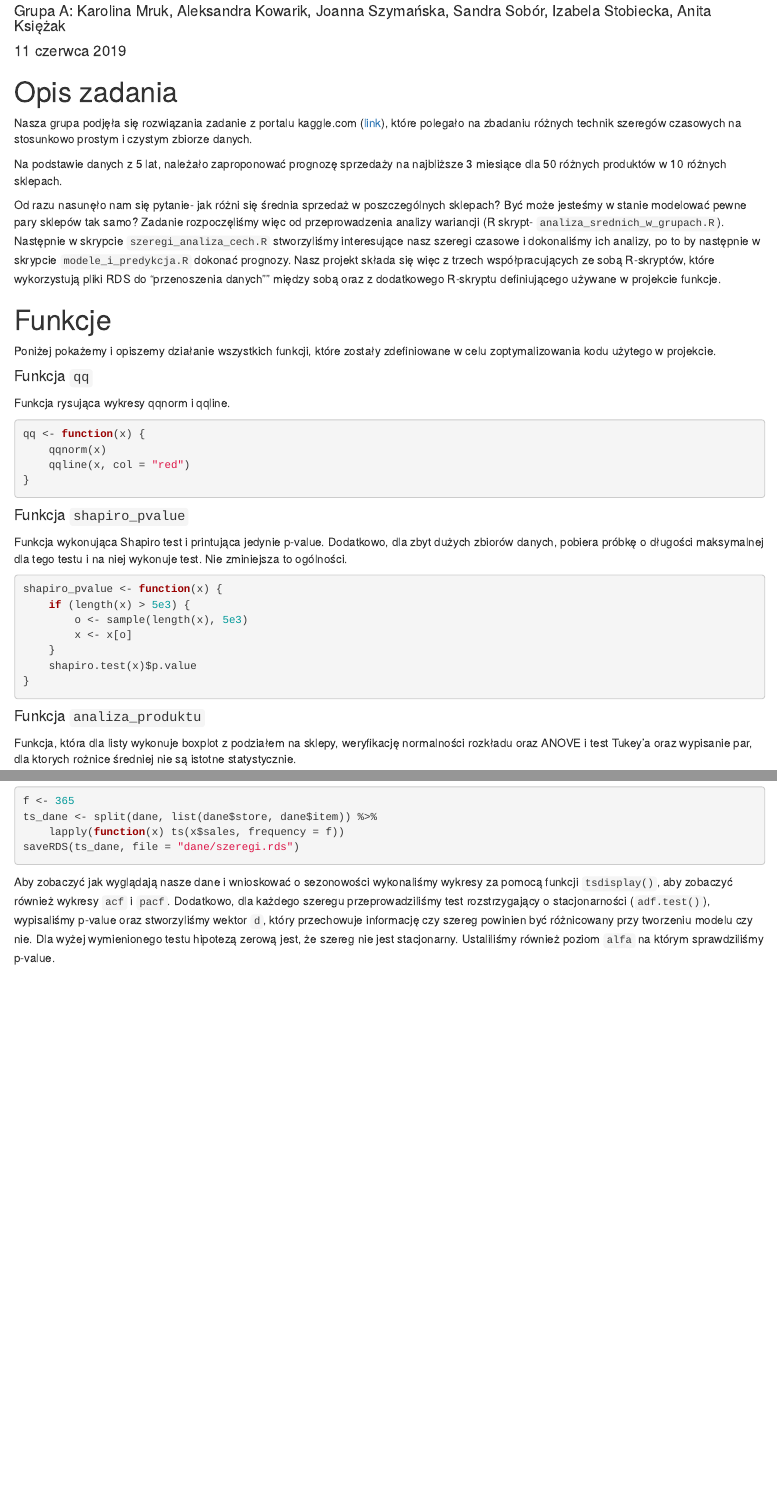
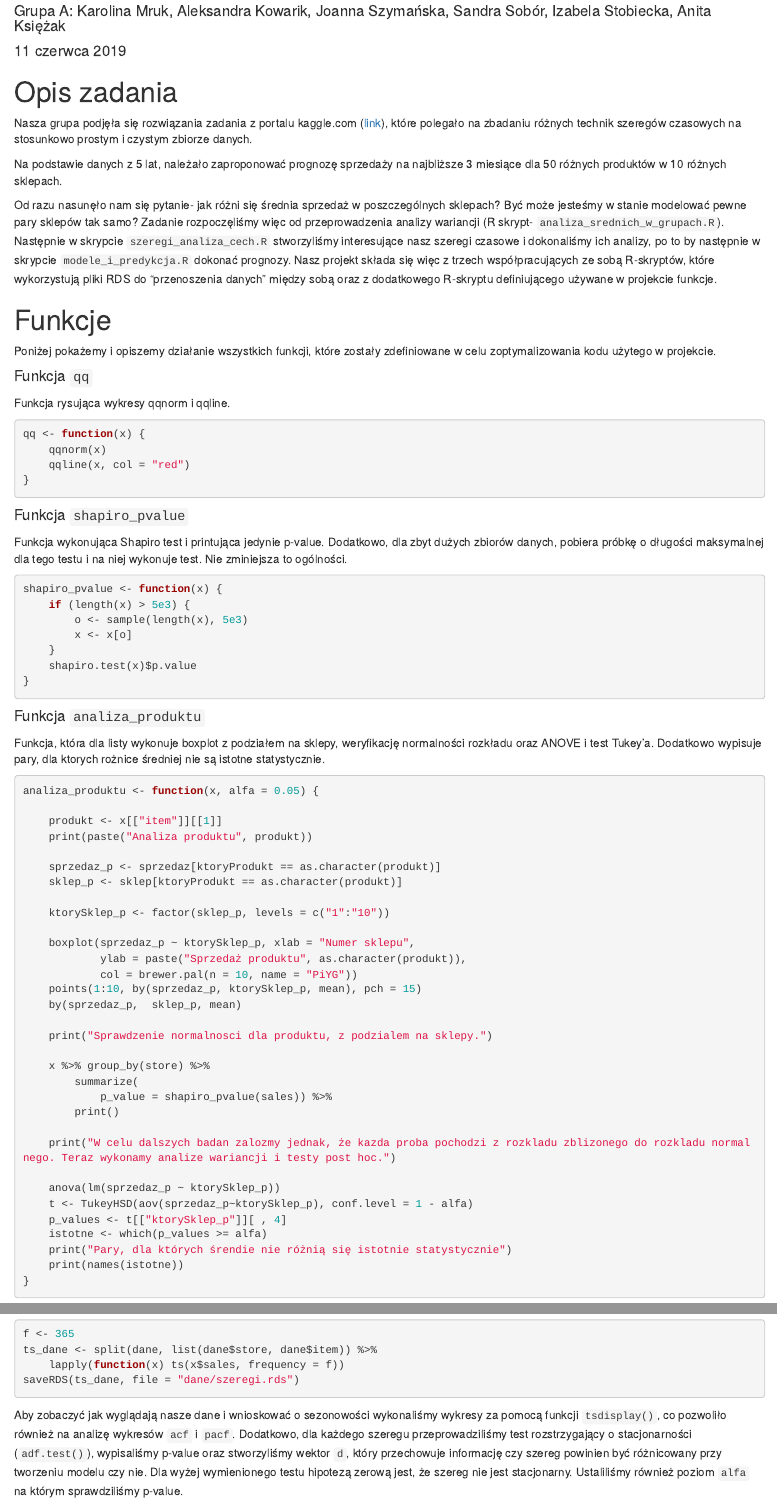
Before and after one commit to IzabelaStobiecka/ts-kaggle-masters, an R Markdown document (prezentacja.rmd): the page in a window 1100 px wide, from 110 px down, and a second part further down, joined at a grey line. Rendered offline with R 4.5, knitr and Pandoc, with nearby package versions.

Commit message:
Update prezentacja.rmd

````diff
--- a/prezentacja.rmd
+++ b/prezentacja.rmd
@@ -13,11 +13,11 @@ opts_chunk$set(eval=FALSE)
 
 # Opis zadania
 
-Nasza grupa podjęła się rozwiązania zadanie z portalu kaggle.com ([link](https://www.kaggle.com/c/demand-forecasting-kernels-only/overview?fbclid=IwAR1_03Sg2Zzgsaez4v6itwCSZE_B_TEBMLUUm8ogfp8_ZF5cjcsRGo0I3cg)), które polegało na zbadaniu różnych technik szeregów czasowych na stosunkowo prostym i czystym zbiorze danych.
+Nasza grupa podjęła się rozwiązania zadania z portalu kaggle.com ([link](https://www.kaggle.com/c/demand-forecasting-kernels-only/overview?fbclid=IwAR1_03Sg2Zzgsaez4v6itwCSZE_B_TEBMLUUm8ogfp8_ZF5cjcsRGo0I3cg)), które polegało na zbadaniu różnych technik szeregów czasowych na stosunkowo prostym i czystym zbiorze danych.
 
 Na podstawie danych z 5 lat, należało zaproponować prognozę sprzedaży na najbliższe 3 miesiące dla 50 różnych produktów w 10 różnych sklepach.
 
-Od razu nasunęło nam się pytanie- jak różni się średnia sprzedaż w poszczególnych sklepach? Być może jesteśmy w stanie modelować pewne pary sklepów tak samo? Zadanie rozpoczęliśmy więc od przeprowadzenia analizy wariancji (R skrypt- `analiza_srednich_w_grupach.R`). Następnie w skrypcie `szeregi_analiza_cech.R` stworzyliśmy interesujące nasz szeregi czasowe i dokonaliśmy ich analizy, po to by następnie w skrypcie `modele_i_predykcja.R` dokonać prognozy. Nasz projekt składa się więc z trzech współpracujących ze sobą R-skryptów, które wykorzystują pliki RDS do "przenoszenia danych"" między sobą oraz z dodatkowego R-skryptu definiującego używane w projekcie funkcje.
+Od razu nasunęło nam się pytanie- jak różni się średnia sprzedaż w poszczególnych sklepach? Być może jesteśmy w stanie modelować pewne pary sklepów tak samo? Zadanie rozpoczęliśmy więc od przeprowadzenia analizy wariancji (R skrypt- `analiza_srednich_w_grupach.R`). Następnie w skrypcie `szeregi_analiza_cech.R` stworzyliśmy interesujące nasz szeregi czasowe i dokonaliśmy ich analizy, po to by następnie w skrypcie `modele_i_predykcja.R` dokonać prognozy. Nasz projekt składa się więc z trzech współpracujących ze sobą R-skryptów, które wykorzystują pliki RDS do "przenoszenia danych" między sobą oraz z dodatkowego R-skryptu definiującego używane w projekcie funkcje.
 
 # Funkcje
 Poniżej pokażemy i opiszemy działanie wszystkich funkcji, które zostały zdefiniowane w celu zoptymalizowania kodu użytego w projekcie.
@@ -49,8 +49,8 @@ shapiro_pvalue <- function(x) {
 #### Funkcja `analiza_produktu`
 
 Funkcja, która dla listy wykonuje boxplot z podziałem na sklepy,
-weryfikację normalności rozkładu oraz ANOVE i test Tukey'a oraz
-wypisanie par, dla ktorych rożnice średniej nie są istotne
+weryfikację normalności rozkładu oraz ANOVE i test Tukey'a.
+Dodatkowo wypisuje pary, dla ktorych rożnice średniej nie są istotne
 statystycznie.
 
 ```{r}
@@ -246,13 +246,13 @@ saveRDS(ts_dane, file = "dane/szeregi.rds")
 ```
 
 
-Aby zobaczyć jak wyglądają nasze dane i wnioskować o sezonowości wykonaliśmy wykresy za pomocą funkcji `tsdisplay()`, aby zobaczyć również wykresy `acf` i
-`pacf`. Dodatkowo, dla każdego szeregu przeprowadziliśmy test rozstrzygający o
+Aby zobaczyć jak wyglądają nasze dane i wnioskować o sezonowości wykonaliśmy wykresy za pomocą funkcji `tsdisplay()`, co pozwoliło również na analizę wykresów `acf`
+i `pacf`. Dodatkowo, dla każdego szeregu przeprowadziliśmy test rozstrzygający o
 stacjonarności (`adf.test()`), wypisaliśmy p-value oraz stworzyliśmy wektor `d`, który
 przechowuje informację czy szereg powinien być różnicowany przy tworzeniu
 modelu czy nie. Dla wyżej wymienionego testu hipotezą zerową jest, że szereg nie
-jest stacjonarny. Ustaliliśmy również poziom `alfa` na którym sprawdziliśmy
-p-value.
+jest stacjonarny. Ustaliliśmy również poziom `alfa`
+na którym sprawdziliśmy p-value.
 
 ```{r}
 d <- rep(0, length(ts_dane))
````
Also changed, not shown: prezentacja.rmd (8 more changed lines).
